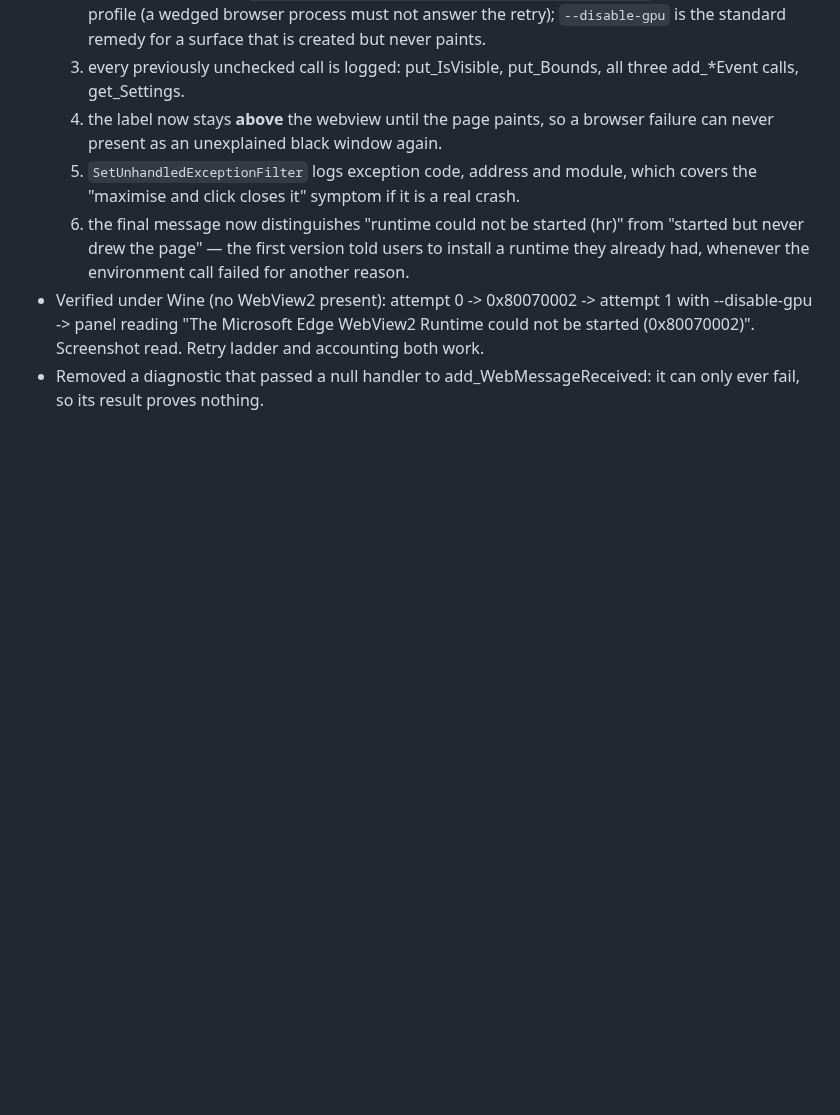
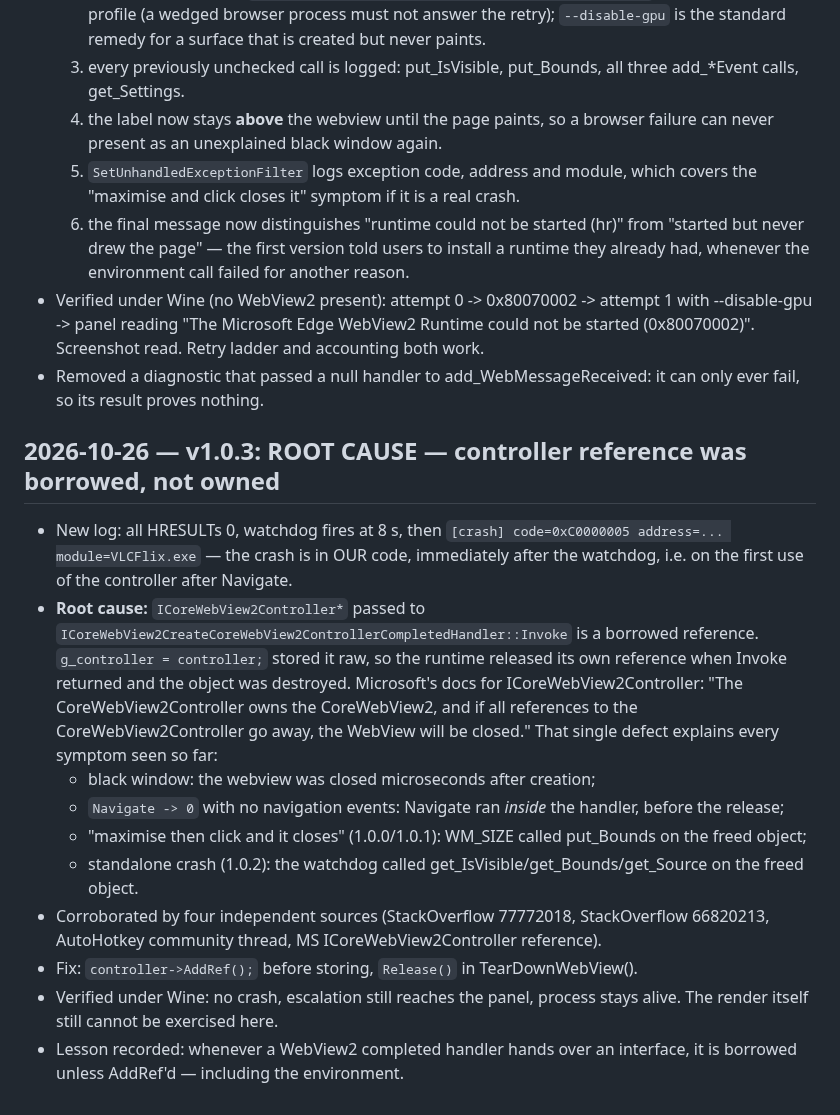
Before and after one commit to JohnOlowe/VLCFlix, a Markdown page: TURN_LOG.md, the part around the change. Rendered like a GitHub page; blank space fills up the shorter version.

```diff
--- a/TURN_LOG.md
+++ b/TURN_LOG.md
@@ -286,3 +286,29 @@
   started (0x80070002)". Screenshot read. Retry ladder and accounting both work.
 - Removed a diagnostic that passed a null handler to add_WebMessageReceived: it can only
   ever fail, so its result proves nothing.
+
+## 2026-10-26 — v1.0.3: ROOT CAUSE — controller reference was borrowed, not owned
+- New log: all HRESULTs 0, watchdog fires at 8 s, then
+  `[crash] code=0xC0000005 address=... module=VLCFlix.exe` — the crash is in OUR code,
+  immediately after the watchdog, i.e. on the first use of the controller after Navigate.
+- **Root cause:** `ICoreWebView2Controller*` passed to
+  `ICoreWebView2CreateCoreWebView2ControllerCompletedHandler::Invoke` is a borrowed
+  reference. `g_controller = controller;` stored it raw, so the runtime released its own
+  reference when Invoke returned and the object was destroyed. Microsoft's docs for
+  ICoreWebView2Controller: "The CoreWebView2Controller owns the CoreWebView2, and if all
+  references to the CoreWebView2Controller go away, the WebView will be closed."
+  That single defect explains every symptom seen so far:
+    * black window: the webview was closed microseconds after creation;
+    * `Navigate -> 0` with no navigation events: Navigate ran *inside* the handler,
+      before the release;
+    * "maximise then click and it closes" (1.0.0/1.0.1): WM_SIZE called put_Bounds on
+      the freed object;
+    * standalone crash (1.0.2): the watchdog called get_IsVisible/get_Bounds/get_Source
+      on the freed object.
+- Corroborated by four independent sources (StackOverflow 77772018, StackOverflow
+  66820213, AutoHotkey community thread, MS ICoreWebView2Controller reference).
+- Fix: `controller->AddRef();` before storing, `Release()` in TearDownWebView().
+- Verified under Wine: no crash, escalation still reaches the panel, process stays alive.
+  The render itself still cannot be exercised here.
+- Lesson recorded: whenever a WebView2 completed handler hands over an interface, it is
+  borrowed unless AddRef'd — including the environment.
```
Also changed, not shown: README.md (+12 -0 lines), docs/screenshots/webview2-fallback.png, 2 other files.
